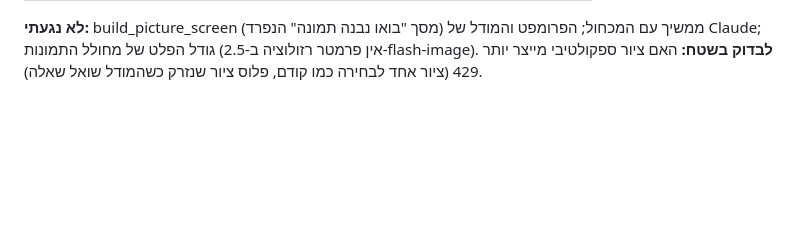
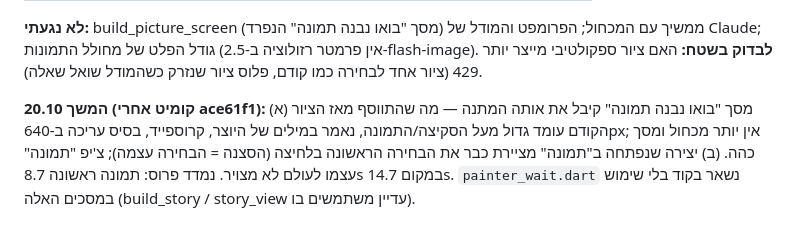
Before and after one commit to ronymilanez34-prog/creative-aac, a Markdown page: docs/HANDOVER.md, the part around the change. Drawn GitHub-style; blank space fills up the shorter version.

Commit message:
docs: HANDOVER — 20.10 follow-up (picture builder wait, first picture at the tap)
Co-Authored-By: Claude Fable 5.1 <noreply@anthropic.com>

```diff
--- a/docs/HANDOVER.md
+++ b/docs/HANDOVER.md
@@ -586,3 +586,9 @@ page_story, שאלת האישור ואפשרויותיה); האפליקציה מ
 **לא נגעתי:** build_picture_screen (מסך "בואו נבנה תמונה" הנפרד) ממשיך עם המכחול; הפרומפט והמודל
 של Claude; גודל הפלט של מחולל התמונות (אין פרמטר רזולוציה ב-2.5-flash-image). **לבדוק בשטח:** האם
 ציור ספקולטיבי מייצר יותר 429 (ציור אחד לבחירה כמו קודם, פלוס ציור שנזרק כשהמודל שואל שאלה).
+
+**המשך 20.10 (קומיט אחרי ace61f1):** (א) מסך "בואו נבנה תמונה" קיבל את אותה המתנה — מה שהתווסף מאז
+הציור הקודם עומד גדול מעל הסקיצה/התמונה, נאמר במילים של היוצר, קרוספייד, בסיס עריכה ב-640px;
+אין יותר מכחול ומסך כהה. (ב) יצירה שנפתחה ב"תמונה" מציירת כבר את הבחירה הראשונה בלחיצה (הסצנה
+= הבחירה עצמה); צ'יפ "תמונה" עצמו לעולם לא מצויר. נמדד פרוס: תמונה ראשונה 8.7s במקום 14.7s.
+`painter_wait.dart` נשאר בקוד בלי שימוש במסכים האלה (build_story / story_view עדיין משתמשים בו).
```
